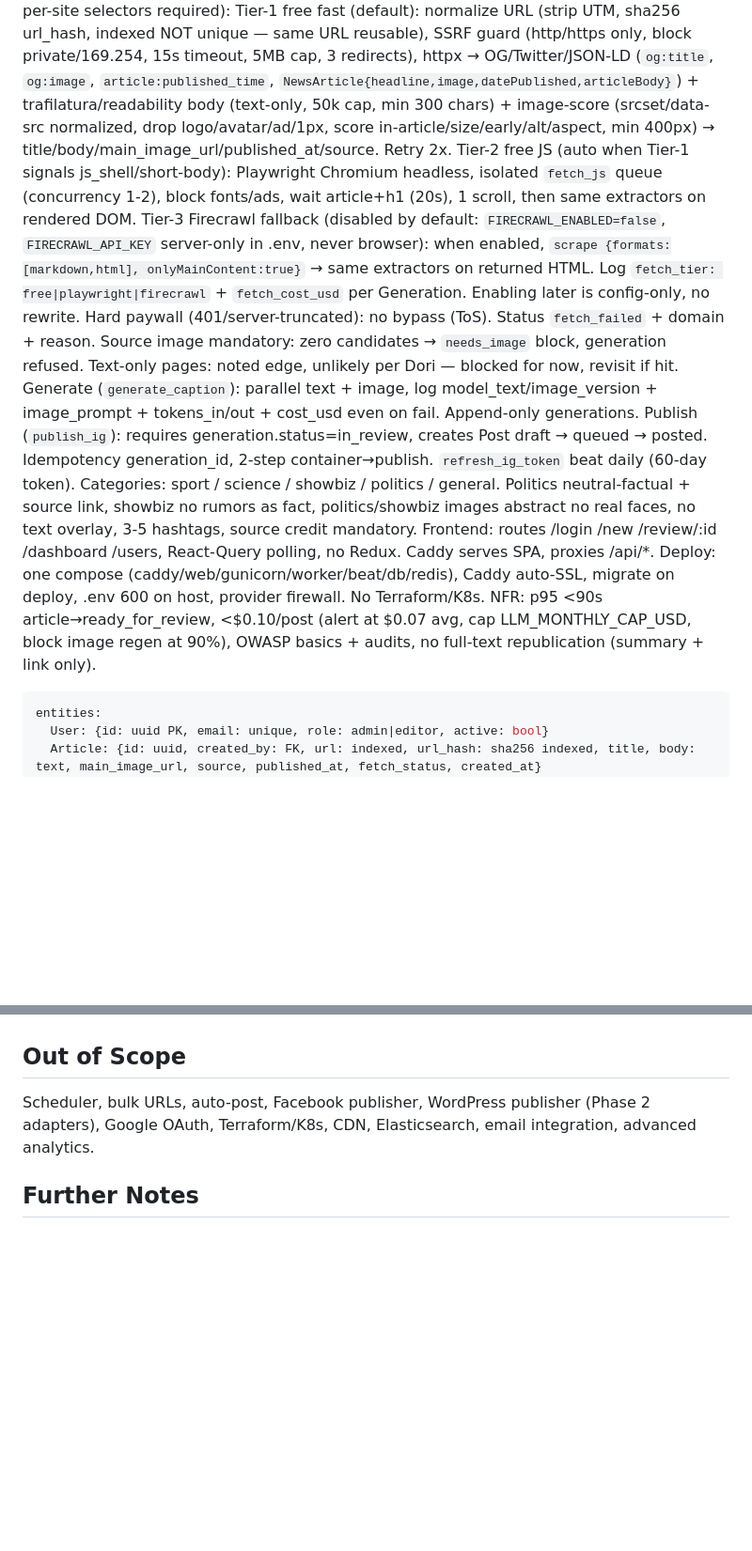
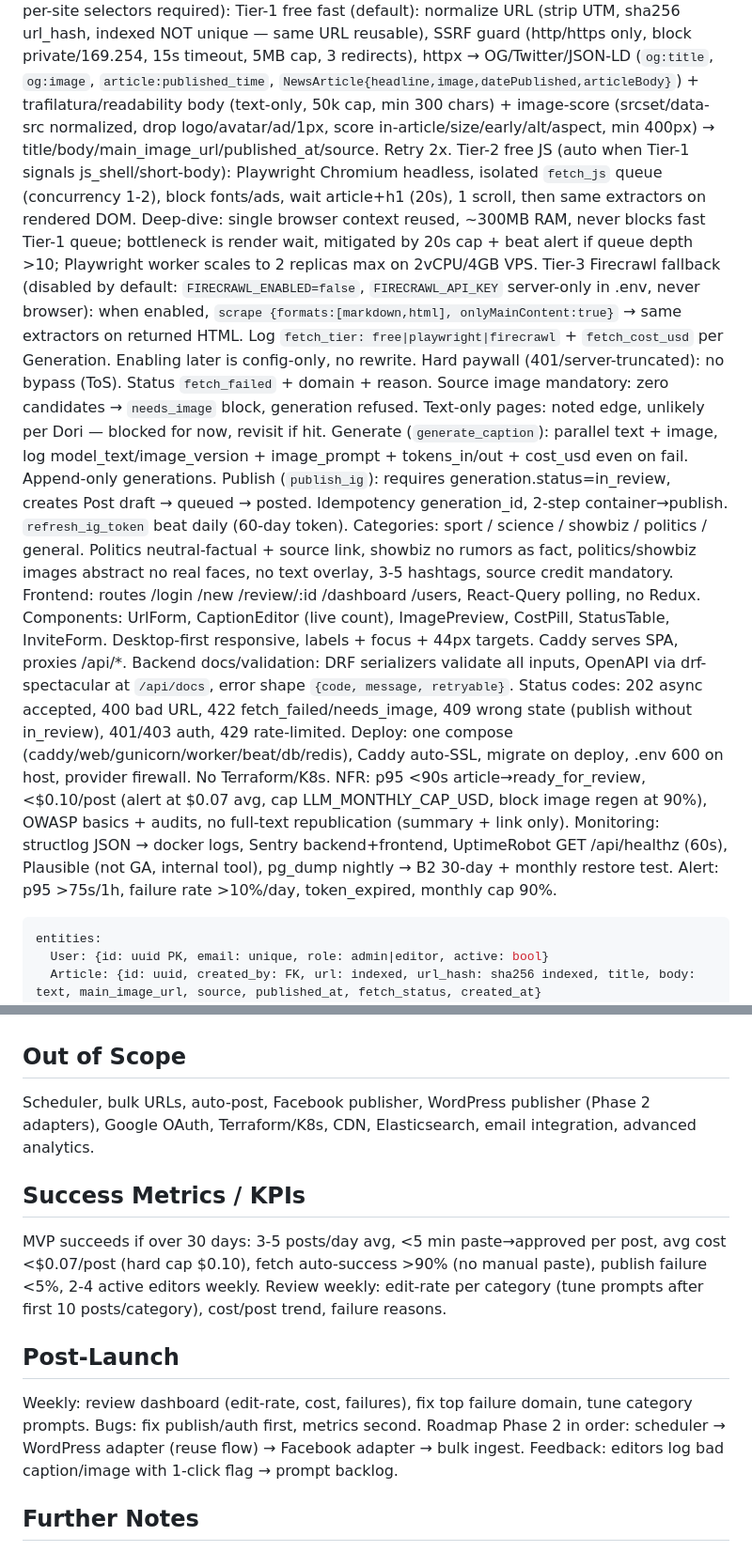
Before and after one commit to elvisrepo/met_med, a Markdown page: docs/specs/insta-ai-mvp.md, 2 parts joined by grey strips. Shown at 94% size. GitHub-like rendering; blank space fills up the shorter version.

Commit message:
spec done

````diff
--- a/docs/specs/insta-ai-mvp.md
+++ b/docs/specs/insta-ai-mvp.md
@@ -34,15 +34,17 @@ Seam: `generate_post(article) -> {caption, hashtags, image_key, tokens}` — ada
 Auth: admin-invite-only, no public register, no Google OAuth. JWT httpOnly + Secure + SameSite=Lax, CSRF, login rate-limit 5/min. All LLM/IG keys server-side.
 Fetch (`fetch_article`, 3-tier, generic — no per-site selectors required):
 Tier-1 free fast (default): normalize URL (strip UTM, sha256 url_hash, indexed NOT unique — same URL reusable), SSRF guard (http/https only, block private/169.254, 15s timeout, 5MB cap, 3 redirects), httpx → OG/Twitter/JSON-LD (`og:title`, `og:image`, `article:published_time`, `NewsArticle{headline,image,datePublished,articleBody}`) + trafilatura/readability body (text-only, 50k cap, min 300 chars) + image-score (srcset/data-src normalized, drop logo/avatar/ad/1px, score in-article/size/early/alt/aspect, min 400px) → title/body/main_image_url/published_at/source. Retry 2x.
-Tier-2 free JS (auto when Tier-1 signals js_shell/short-body): Playwright Chromium headless, isolated `fetch_js` queue (concurrency 1-2), block fonts/ads, wait article+h1 (20s), 1 scroll, then same extractors on rendered DOM.
+Tier-2 free JS (auto when Tier-1 signals js_shell/short-body): Playwright Chromium headless, isolated `fetch_js` queue (concurrency 1-2), block fonts/ads, wait article+h1 (20s), 1 scroll, then same extractors on rendered DOM. Deep-dive: single browser context reused, ~300MB RAM, never blocks fast Tier-1 queue; bottleneck is render wait, mitigated by 20s cap + beat alert if queue depth >10; Playwright worker scales to 2 replicas max on 2vCPU/4GB VPS.
 Tier-3 Firecrawl fallback (disabled by default: `FIRECRAWL_ENABLED=false`, `FIRECRAWL_API_KEY` server-only in .env, never browser): when enabled, `scrape {formats:[markdown,html], onlyMainContent:true}` → same extractors on returned HTML. Log `fetch_tier: free|playwright|firecrawl` + `fetch_cost_usd` per Generation. Enabling later is config-only, no rewrite.
 Hard paywall (401/server-truncated): no bypass (ToS). Status `fetch_failed` + domain + reason. Source image mandatory: zero candidates → `needs_image` block, generation refused. Text-only pages: noted edge, unlikely per Dori — blocked for now, revisit if hit.
 Generate (`generate_caption`): parallel text + image, log model_text/image_version + image_prompt + tokens_in/out + cost_usd even on fail. Append-only generations.
 Publish (`publish_ig`): requires generation.status=in_review, creates Post draft → queued → posted. Idempotency generation_id, 2-step container→publish. `refresh_ig_token` beat daily (60-day token).
 Categories: sport / science / showbiz / politics / general. Politics neutral-factual + source link, showbiz no rumors as fact, politics/showbiz images abstract no real faces, no text overlay, 3-5 hashtags, source credit mandatory.
-Frontend: routes /login /new /review/:id /dashboard /users, React-Query polling, no Redux. Caddy serves SPA, proxies /api/*.
+Frontend: routes /login /new /review/:id /dashboard /users, React-Query polling, no Redux. Components: UrlForm, CaptionEditor (live count), ImagePreview, CostPill, StatusTable, InviteForm. Desktop-first responsive, labels + focus + 44px targets. Caddy serves SPA, proxies /api/*.
+Backend docs/validation: DRF serializers validate all inputs, OpenAPI via drf-spectacular at `/api/docs`, error shape `{code, message, retryable}`. Status codes: 202 async accepted, 400 bad URL, 422 fetch_failed/needs_image, 409 wrong state (publish without in_review), 401/403 auth, 429 rate-limited.
 Deploy: one compose (caddy/web/gunicorn/worker/beat/db/redis), Caddy auto-SSL, migrate on deploy, .env 600 on host, provider firewall. No Terraform/K8s.
 NFR: p95 <90s article→ready_for_review, <$0.10/post (alert at $0.07 avg, cap LLM_MONTHLY_CAP_USD, block image regen at 90%), OWASP basics + audits, no full-text republication (summary + link only).
+Monitoring: structlog JSON → docker logs, Sentry backend+frontend, UptimeRobot GET /api/healthz (60s), Plausible (not GA, internal tool), pg_dump nightly → B2 30-day + monthly restore test. Alert: p95 >75s/1h, failure rate >10%/day, token_expired, monthly cap 90%.
 
 ```yaml
 entities:
@@ -73,6 +75,14 @@ Good test = external behavior via seam, not internals. Prior art: harness smoke-
 
 Scheduler, bulk URLs, auto-post, Facebook publisher, WordPress publisher (Phase 2 adapters), Google OAuth, Terraform/K8s, CDN, Elasticsearch, email integration, advanced analytics.
 
+## Success Metrics / KPIs
+
+MVP succeeds if over 30 days: 3-5 posts/day avg, <5 min paste→approved per post, avg cost <$0.07/post (hard cap $0.10), fetch auto-success >90% (no manual paste), publish failure <5%, 2-4 active editors weekly. Review weekly: edit-rate per category (tune prompts after first 10 posts/category), cost/post trend, failure reasons.
+
+## Post-Launch
+
+Weekly: review dashboard (edit-rate, cost, failures), fix top failure domain, tune category prompts. Bugs: fix publish/auth first, metrics second. Roadmap Phase 2 in order: scheduler → WordPress adapter (reuse flow) → Facebook adapter → bulk ingest. Feedback: editors log bad caption/image with 1-click flag → prompt backlog.
+
 ## Further Notes
 
 Design doc: `docs/insta-ai-mvp-design.html` (HLD + sequence + ERD mermaid + 5 clickable wireframes). Next: `to-tickets` vertical slices (auth-invite → fetch → generate → review → publish → dashboard → deploy). Dori owes 1 example post per category for voice tuning after first 10 posts.
````
